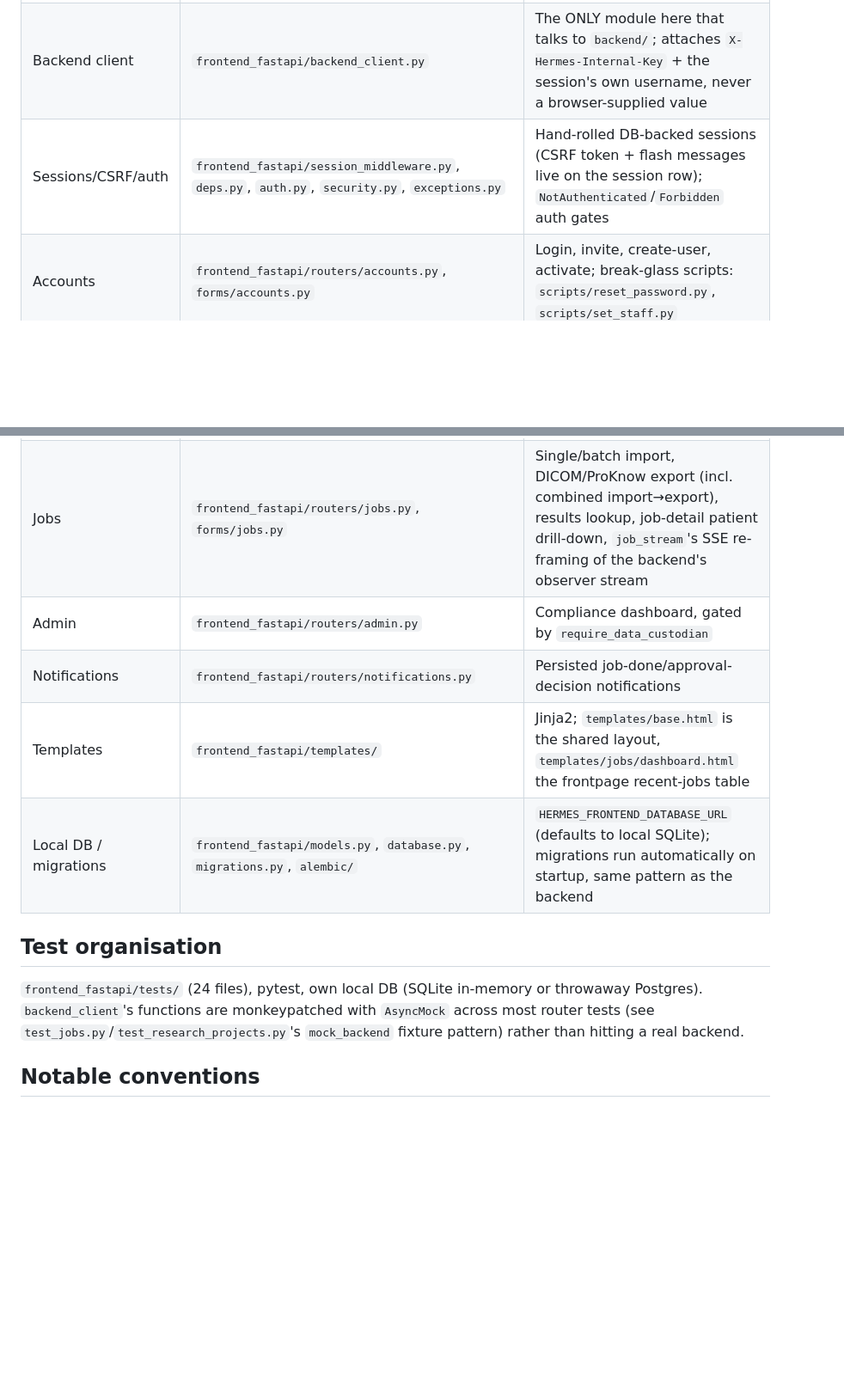
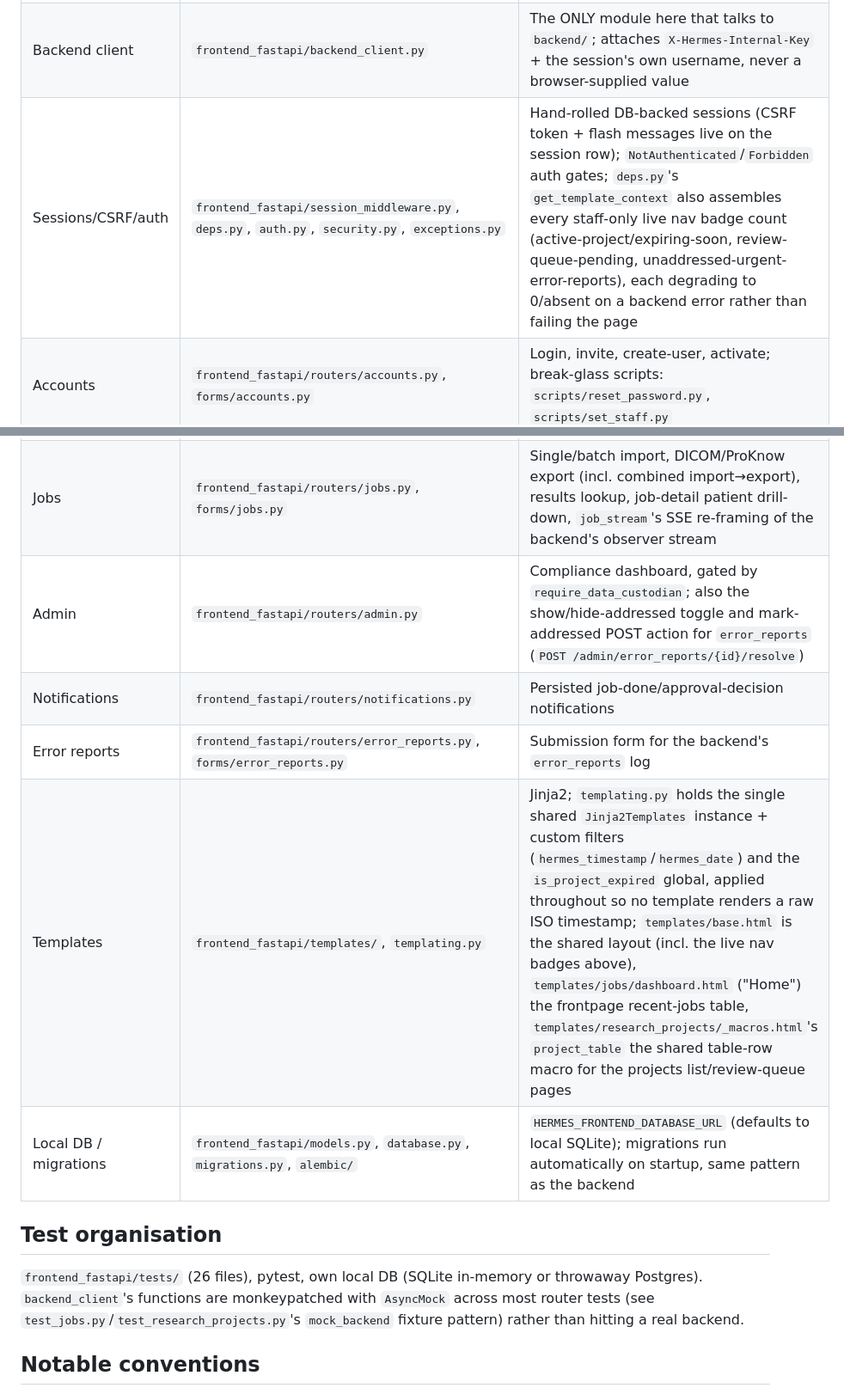
Before and after one commit to Christie-Scientific-Computing/HERMES, a Markdown page: .architecture/domains/frontend_fastapi.md, 2 parts joined by grey strips. Shown at 86% size. GitHub-like rendering; blank space fills up the shorter version.

```diff
--- a/.architecture/domains/frontend_fastapi.md
+++ b/.architecture/domains/frontend_fastapi.md
@@ -43,18 +46,19 @@ graph TD
 |---|---|---|
 | App entrypoint | `frontend_fastapi/main.py` | Lifespan runs local-DB migrations, opens the shared `httpx.AsyncClient` `backend_client.py` uses |
 | Backend client | `frontend_fastapi/backend_client.py` | The ONLY module here that talks to `backend/`; attaches `X-Hermes-Internal-Key` + the session's own username, never a browser-supplied value |
-| Sessions/CSRF/auth | `frontend_fastapi/session_middleware.py`, `deps.py`, `auth.py`, `security.py`, `exceptions.py` | Hand-rolled DB-backed sessions (CSRF token + flash messages live on the session row); `NotAuthenticated`/`Forbidden` auth gates |
+| Sessions/CSRF/auth | `frontend_fastapi/session_middleware.py`, `deps.py`, `auth.py`, `security.py`, `exceptions.py` | Hand-rolled DB-backed sessions (CSRF token + flash messages live on the session row); `NotAuthenticated`/`Forbidden` auth gates; `deps.py`'s `get_template_context` also assembles every staff-only live nav badge count (active-project/expiring-soon, review-queue-pending, unaddressed-urgent-error-reports), each degrading to 0/absent on a backend error rather than failing the page |
 | Accounts | `frontend_fastapi/routers/accounts.py`, `forms/accounts.py` | Login, invite, create-user, activate; break-glass scripts: `scripts/reset_password.py`, `scripts/set_staff.py` |
 | Research projects | `frontend_fastapi/routers/research_projects.py`, `forms/research_projects.py` | Ethics-project workflow (create/submit/review queue/detail); `models.py`'s `ProjectDocument` is the one HERMES-specific local model (ethics-certificate uploads) |
 | Jobs | `frontend_fastapi/routers/jobs.py`, `forms/jobs.py` | Single/batch import, DICOM/ProKnow export (incl. combined import→export), results lookup, job-detail patient drill-down, `job_stream`'s SSE re-framing of the backend's observer stream |
-| Admin | `frontend_fastapi/routers/admin.py` | Compliance dashboard, gated by `require_data_custodian` |
+| Admin | `frontend_fastapi/routers/admin.py` | Compliance dashboard, gated by `require_data_custodian`; also the show/hide-addressed toggle and mark-addressed POST action for `error_reports` (`POST /admin/error_reports/{id}/resolve`) |
 | Notifications | `frontend_fastapi/routers/notifications.py` | Persisted job-done/approval-decision notifications |
-| Templates | `frontend_fastapi/templates/` | Jinja2; `templates/base.html` is the shared layout, `templates/jobs/dashboard.html` the frontpage recent-jobs table |
+| Error reports | `frontend_fastapi/routers/error_reports.py`, `forms/error_reports.py` | Submission form for the backend's `error_reports` log |
+| Templates | `frontend_fastapi/templates/`, `templating.py` | Jinja2; `templating.py` holds the single shared `Jinja2Templates` instance + custom filters (`hermes_timestamp`/`hermes_date`) and the `is_project_expired` global, applied throughout so no template renders a raw ISO timestamp; `templates/base.html` is the shared layout (incl. the live nav badges above), `templates/jobs/dashboard.html` ("Home") the frontpage recent-jobs table, `templates/research_projects/_macros.html`'s `project_table` the shared table-row macro for the projects list/review-queue pages |
 | Local DB / migrations | `frontend_fastapi/models.py`, `database.py`, `migrations.py`, `alembic/` | `HERMES_FRONTEND_DATABASE_URL` (defaults to local SQLite); migrations run automatically on startup, same pattern as the backend |
 
 ## Test organisation
 
-`frontend_fastapi/tests/` (24 files), pytest, own local DB (SQLite in-memory or throwaway Postgres). `backend_client`'s functions are monkeypatched with `AsyncMock` across most router tests (see `test_jobs.py`/`test_research_projects.py`'s `mock_backend` fixture pattern) rather than hitting a real backend.
+`frontend_fastapi/tests/` (26 files), pytest, own local DB (SQLite in-memory or throwaway Postgres). `backend_client`'s functions are monkeypatched with `AsyncMock` across most router tests (see `test_jobs.py`/`test_research_projects.py`'s `mock_backend` fixture pattern) rather than hitting a real backend.
 
 ## Notable conventions
 
```
Also changed, not shown: other parts of .architecture/domains/frontend_fastapi.md (+6 -3 lines), .architecture/domains/backend.md (+7 -4 lines), ARCHITECTURE.md (+6 -5 lines).
